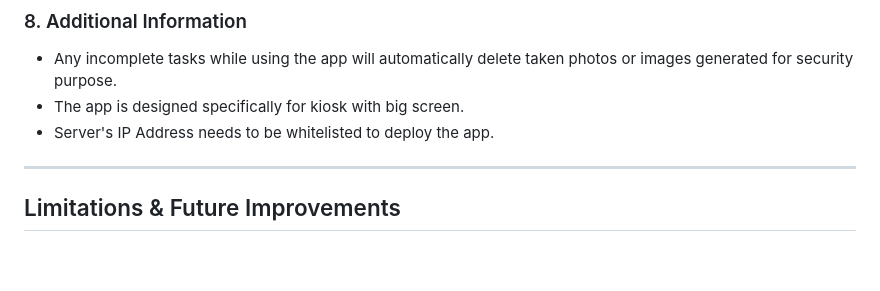
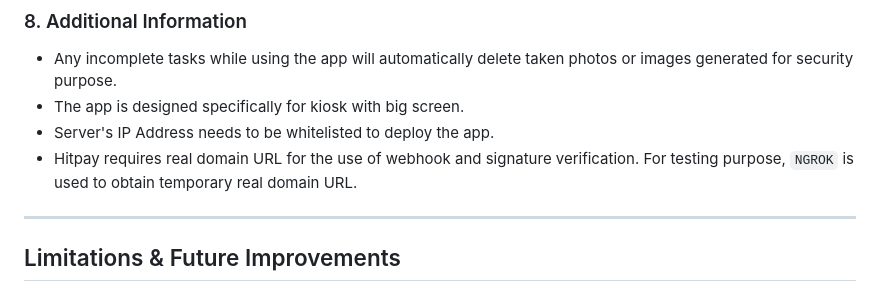
Before and after one commit to Hazymm9012/PhotoBooth-Project, a Markdown page: README.md, the part around the change. GitHub-like rendering; blank space fills up the shorter version.

```diff
--- a/README.md
+++ b/README.md
@@ -227,6 +227,7 @@ FLASK_ENV=production
 - Any incomplete tasks while using the app will automatically delete taken photos or images generated for security purpose.
 - The app is designed specifically for kiosk with big screen.
 - Server's IP Address needs to be whitelisted to deploy the app.
+- Hitpay requires real domain URL for the use of webhook and signature verification. For testing purpose, `NGROK` is used to obtain temporary real domain URL.
 
 ---
 ## Limitations & Future Improvements
```
